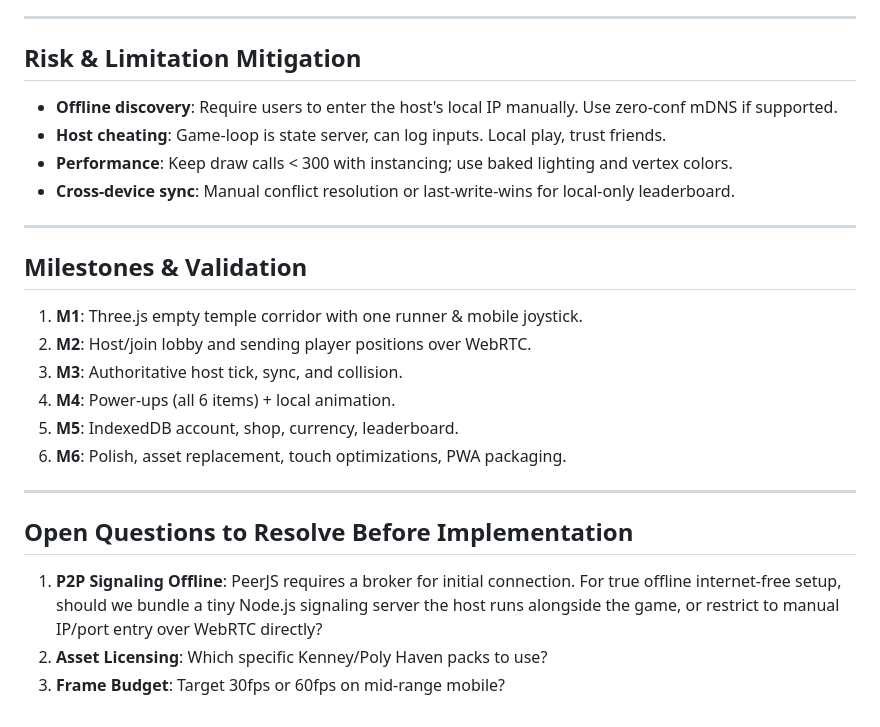
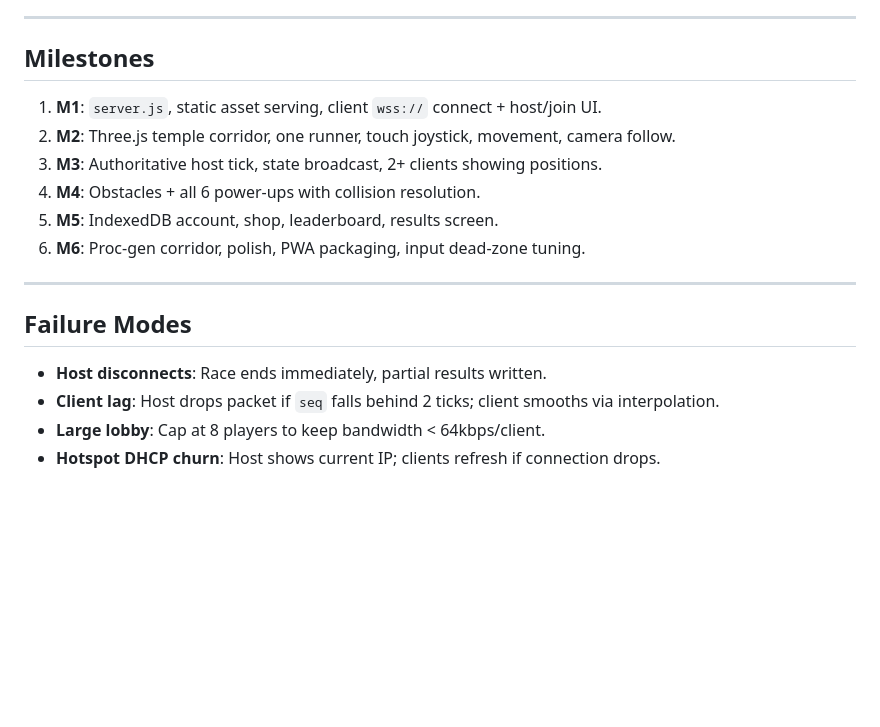
Before and after one commit to foysalkhan288-rgb/kilotest, a Markdown page: .kilo/plans/1784798569170-multiplayer-temple-run-plan.md, the part around one of its changes. GitHub-like rendering; blank space fills up the shorter version.

```diff
--- a/.kilo/plans/1784798569170-multiplayer-temple-run-plan.md
+++ b/.kilo/plans/1784798569170-multiplayer-temple-run-plan.md
@@ -128,25 +114,18 @@ temple-run-multiplayer/
 
 ---
 
-## Risk & Limitation Mitigation
-- **Offline discovery**: Require users to enter the host's local IP manually. Use zero-conf mDNS if supported.
-- **Host cheating**: Game-loop is state server, can log inputs. Local play, trust friends.
-- **Performance**: Keep draw calls < 300 with instancing; use baked lighting and vertex colors.
-- **Cross-device sync**: Manual conflict resolution or last-write-wins for local-only leaderboard.
+## Milestones
+1. **M1**: `server.js`, static asset serving, client `wss://` connect + host/join UI.
+2. **M2**: Three.js temple corridor, one runner, touch joystick, movement, camera follow.
+3. **M3**: Authoritative host tick, state broadcast, 2+ clients showing positions.
+4. **M4**: Obstacles + all 6 power-ups with collision resolution.
+5. **M5**: IndexedDB account, shop, leaderboard, results screen.
+6. **M6**: Proc-gen corridor, polish, PWA packaging, input dead-zone tuning.
 
 ---
 
-## Milestones & Validation
-1. **M1**: Three.js empty temple corridor with one runner & mobile joystick.
-2. **M2**: Host/join lobby and sending player positions over WebRTC.
-3. **M3**: Authoritative host tick, sync, and collision.
-4. **M4**: Power-ups (all 6 items) + local animation.
-5. **M5**: IndexedDB account, shop, currency, leaderboard.
-6. **M6**: Polish, asset replacement, touch optimizations, PWA packaging.
-
----
-
-## Open Questions to Resolve Before Implementation
-1. **P2P Signaling Offline**: PeerJS requires a broker for initial connection. For true offline internet-free setup, should we bundle a tiny Node.js signaling server the host runs alongside the game, or restrict to manual IP/port entry over WebRTC directly?
-2. **Asset Licensing**: Which specific Kenney/Poly Haven packs to use?
-3. **Frame Budget**: Target 30fps or 60fps on mid-range mobile?
+## Failure Modes
+- **Host disconnects**: Race ends immediately, partial results written.
+- **Client lag**: Host drops packet if `seq` falls behind 2 ticks; client smooths via interpolation.
+- **Large lobby**: Cap at 8 players to keep bandwidth < 64kbps/client.
+- **Hotspot DHCP churn**: Host shows current IP; clients refresh if connection drops.
```
Also changed, not shown: other parts of .kilo/plans/1784798569170-multiplayer-temple-run-plan.md (+77 -91 lines).
